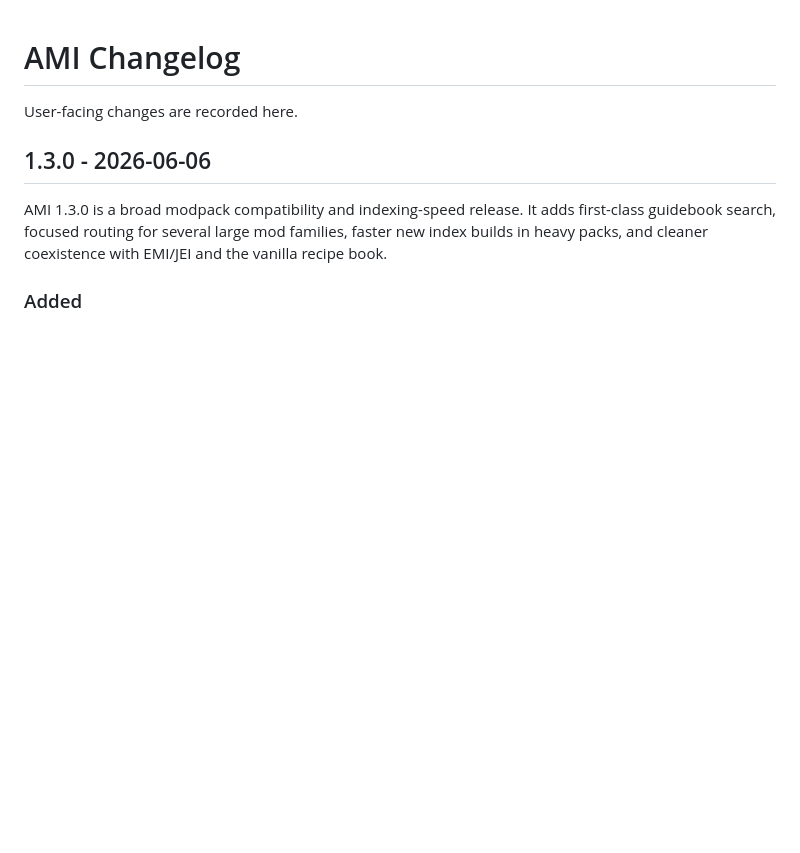
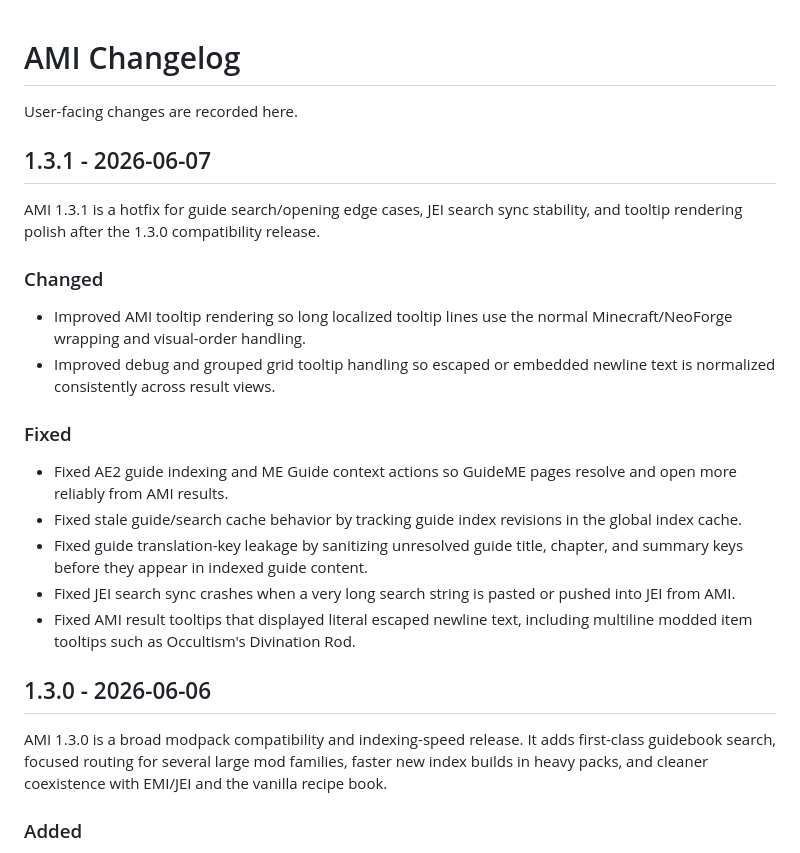
Before and after one commit to ashleywr/AutomatedMaterialsIndex, a Markdown page: CHANGELOG.md, the part around the change. Drawn GitHub-style; blank space fills up the shorter version.

Commit message:
Prepare 1.3.1 hotfix changelog

```diff
--- a/CHANGELOG.md
+++ b/CHANGELOG.md
@@ -1,6 +1,23 @@
 # AMI Changelog
 
 User-facing changes are recorded here.
+
+## 1.3.1 - 2026-06-07
+
+AMI 1.3.1 is a hotfix for guide search/opening edge cases, JEI search sync stability, and tooltip rendering polish after the 1.3.0 compatibility release.
+
+### Changed
+
+- Improved AMI tooltip rendering so long localized tooltip lines use the normal Minecraft/NeoForge wrapping and visual-order handling.
+- Improved debug and grouped grid tooltip handling so escaped or embedded newline text is normalized consistently across result views.
+
+### Fixed
+
+- Fixed AE2 guide indexing and ME Guide context actions so GuideME pages resolve and open more reliably from AMI results.
+- Fixed stale guide/search cache behavior by tracking guide index revisions in the global index cache.
+- Fixed guide translation-key leakage by sanitizing unresolved guide title, chapter, and summary keys before they appear in indexed guide content.
+- Fixed JEI search sync crashes when a very long search string is pasted or pushed into JEI from AMI.
+- Fixed AMI result tooltips that displayed literal escaped newline text, including multiline modded item tooltips such as Occultism's Divination Rod.
 
 ## 1.3.0 - 2026-06-06
 
```
